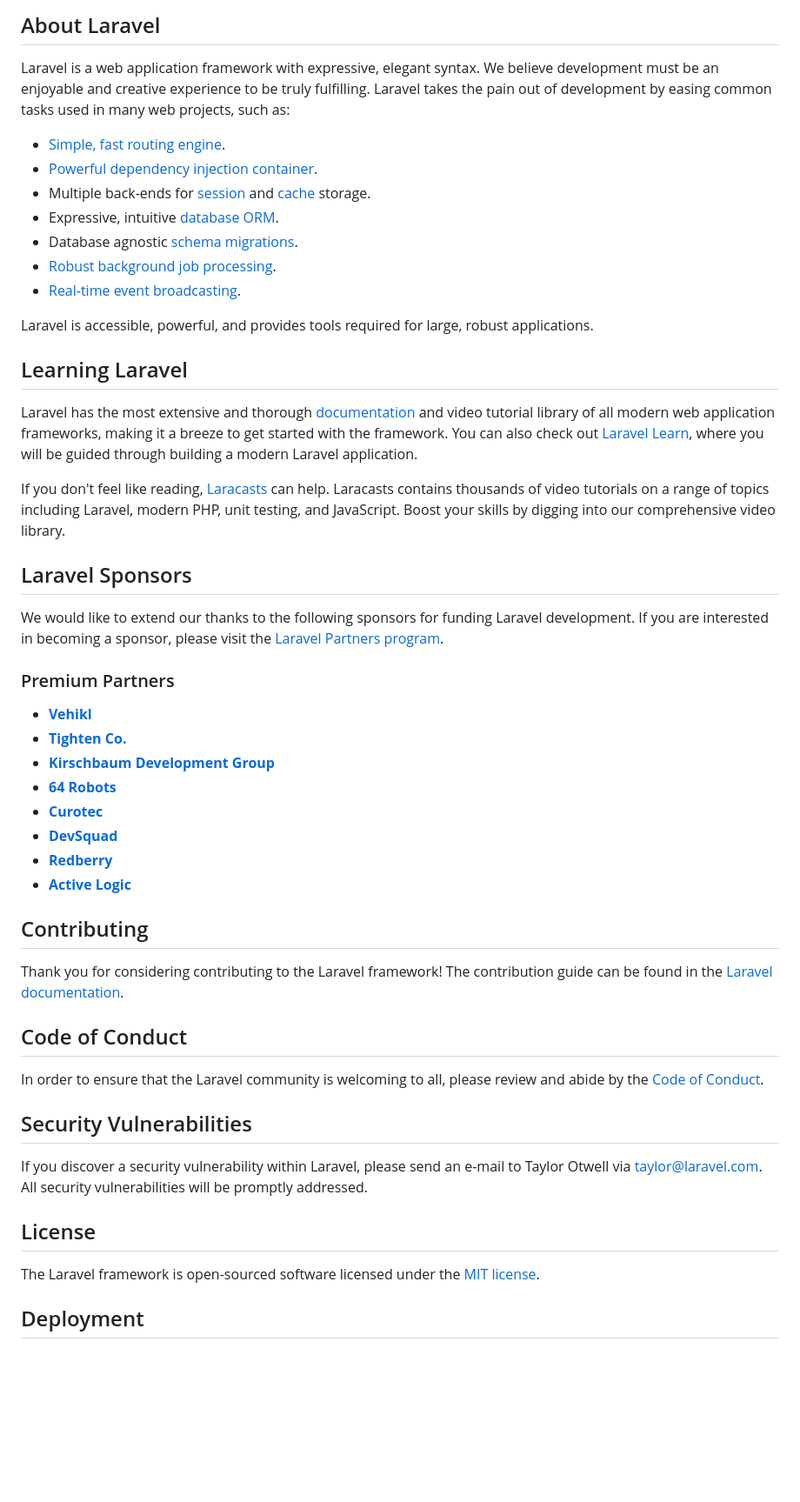
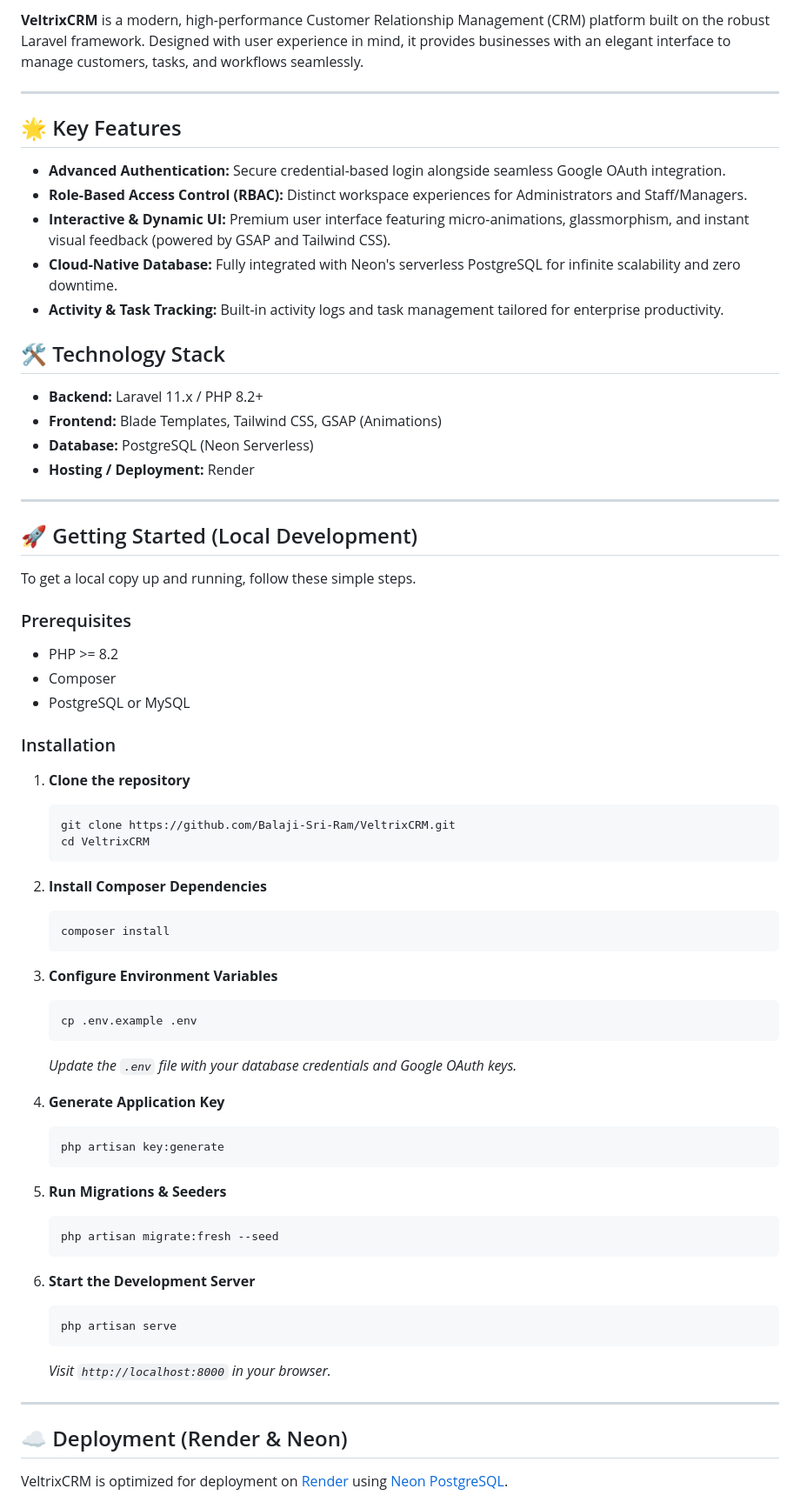
Before and after one commit to Balaji-Sri-Ram/VeltrixCRM, a Markdown page: README.md, the part around one of its changes. Shown at 87% size. Drawn GitHub-style; blank space fills up the shorter version.

Commit message:
Docs: Update README with professional VeltrixCRM details

````diff
--- a/README.md
+++ b/README.md
@@ -9,54 +7,72 @@
 
-## About Laravel
+**VeltrixCRM** is a modern, high-performance Customer Relationship Management (CRM) platform built on the robust Laravel framework. Designed with user experience in mind, it provides businesses with an elegant interface to manage customers, tasks, and workflows seamlessly.
 
-Laravel is a web application framework with expressive, elegant syntax. We believe development must be an enjoyable and creative experience to be truly fulfilling. Laravel takes the pain out of development by easing common tasks used in many web projects, such as:
+---
 
-- [Simple, fast routing engine](https://laravel.com/docs/routing).
-- [Powerful dependency injection container](https://laravel.com/docs/container).
-- Multiple back-ends for [session](https://laravel.com/docs/session) and [cache](https://laravel.com/docs/cache) storage.
-- Expressive, intuitive [database ORM](https://laravel.com/docs/eloquent).
-- Database agnostic [schema migrations](https://laravel.com/docs/migrations).
-- [Robust background job processing](https://laravel.com/docs/queues).
-- [Real-time event broadcasting](https://laravel.com/docs/broadcasting).
+## 🌟 Key Features
 
-Laravel is accessible, powerful, and provides tools required for large, robust applications.
+- **Advanced Authentication:** Secure credential-based login alongside seamless Google OAuth integration.
+- **Role-Based Access Control (RBAC):** Distinct workspace experiences for Administrators and Staff/Managers.
+- **Interactive & Dynamic UI:** Premium user interface featuring micro-animations, glassmorphism, and instant visual feedback (powered by GSAP and Tailwind CSS).
+- **Cloud-Native Database:** Fully integrated with Neon's serverless PostgreSQL for infinite scalability and zero downtime.
+- **Activity & Task Tracking:** Built-in activity logs and task management tailored for enterprise productivity.
 
-## Learning Laravel
+## 🛠️ Technology Stack
 
-Laravel has the most extensive and thorough [documentation](https://laravel.com/docs) and video tutorial library of all modern web application frameworks, making it a breeze to get started with the framework. You can also check out [Laravel Learn](https://laravel.com/learn), where you will be guided through building a modern Laravel application.
+- **Backend:** Laravel 11.x / PHP 8.2+
+- **Frontend:** Blade Templates, Tailwind CSS, GSAP (Animations)
+- **Database:** PostgreSQL (Neon Serverless)
+- **Hosting / Deployment:** Render
 
-If you don't feel like reading, [Laracasts](https://laracasts.com) can help. Laracasts contains thousands of video tutorials on a range of topics including Laravel, modern PHP, unit testing, and JavaScript. Boost your skills by digging into our comprehensive video library.
+---
 
-## Laravel Sponsors
+## 🚀 Getting Started (Local Development)
 
-We would like to extend our thanks to the following sponsors for funding Laravel development. If you are interested in becoming a sponsor, please visit the [Laravel Partners program](https://partners.laravel.com).
+To get a local copy up and running, follow these simple steps.
 
-### Premium Partners
+### Prerequisites
+* PHP >= 8.2
+* Composer
+* PostgreSQL or MySQL
 
-- **[Vehikl](https://vehikl.com)**
-- **[Tighten Co.](https://tighten.co)**
-- **[Kirschbaum Development Group](https://kirschbaumdevelopment.com)**
-- **[64 Robots](https://64robots.com)**
-- **[Curotec](https://www.curotec.com/services/technologies/laravel)**
-- **[DevSquad](https://devsquad.com/hire-laravel-developers)**
-- **[Redberry](https://redberry.international/laravel-development)**
-- **[Active Logic](https://activelogic.com)**
+### Installation
 
-## Contributing
+1. **Clone the repository**
+   ```bash
+   git clone https://github.com/Balaji-Sri-Ram/VeltrixCRM.git
+   cd VeltrixCRM
+   ```
 
-Thank you for considering contributing to the Laravel framework! The contribution guide can be found in the [Laravel documentation](https://laravel.com/docs/contributions).
+2. **Install Composer Dependencies**
+   ```bash
+   composer install
+   ```
 
-## Code of Conduct
+3. **Configure Environment Variables**
+   ```bash
+   cp .env.example .env
+   ```
+   *Update the `.env` file with your database credentials and Google OAuth keys.*
 
-In order to ensure that the Laravel community is welcoming to all, please review and abide by the [Code of Conduct](https://laravel.com/docs/contributions#code-of-conduct).
+4. **Generate Application Key**
+   ```bash
+   php artisan key:generate
+   ```
 
-## Security Vulnerabilities
+5. **Run Migrations & Seeders**
+   ```bash
+   php artisan migrate:fresh --seed
+   ```
 
-If you discover a security vulnerability within Laravel, please send an e-mail to Taylor Otwell via [taylor@laravel.com](mailto:taylor@laravel.com). All security vulnerabilities will be promptly addressed.
+6. **Start the Development Server**
+   ```bash
+   php artisan serve
+   ```
+   *Visit `http://localhost:8000` in your browser.*
 
-## License
+---
 
-The Laravel framework is open-sourced software licensed under the [MIT license](https://opensource.org/licenses/MIT).
+## ☁️ Deployment (Render & Neon)
 
-## Deployment
+VeltrixCRM is optimized for deployment on [Render](https://render.com) using [Neon PostgreSQL](https://neon.tech).
 
````
Also changed, not shown: other parts of README.md (+26 -8 lines).
